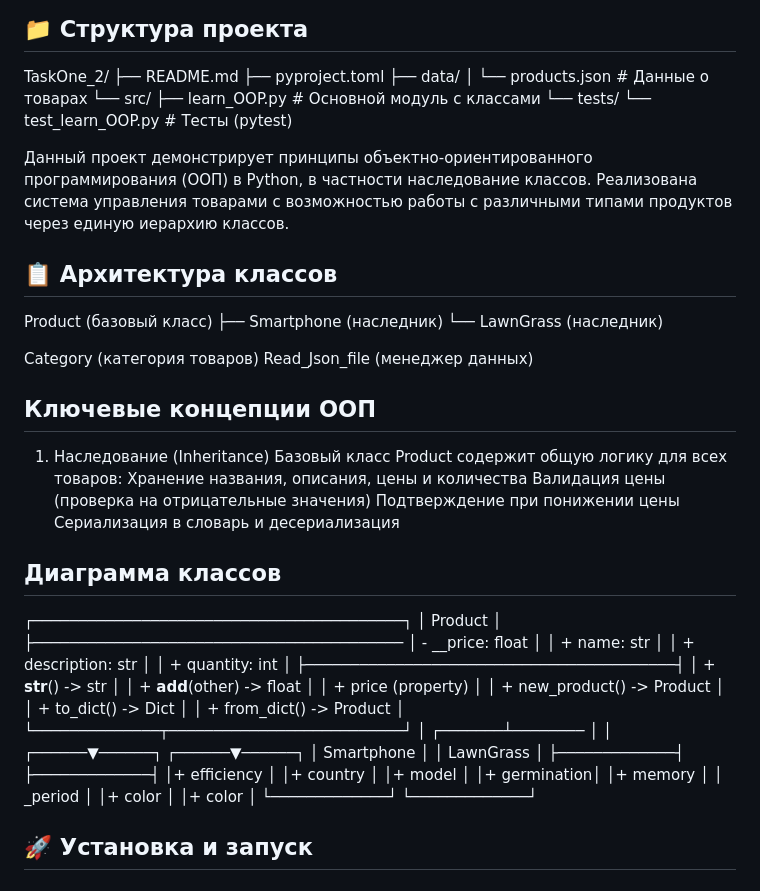
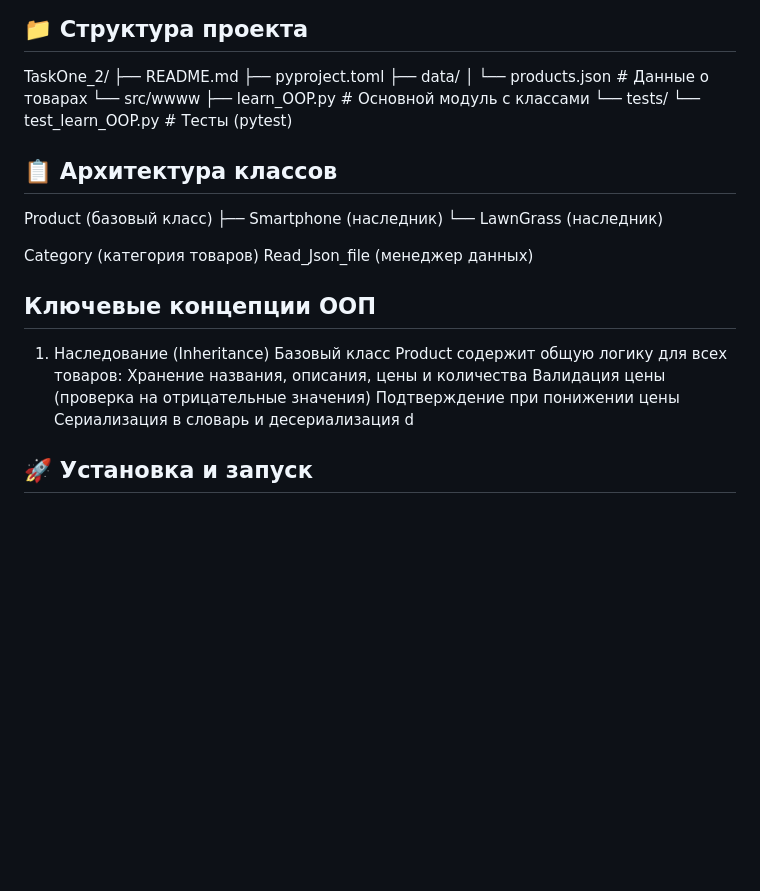
Before and after one commit to Zheka1997h/HomeWork_35, a Markdown page: README.md, the part around the change. Drawn GitHub-style; blank space fills up the shorter version.

```diff
--- a/README.md
+++ b/README.md
@@ -34,13 +34,11 @@ TaskOne_2/
 ├── pyproject.toml
 ├── data/
 │ └── products.json # Данные о товарах
-└── src/
+└── src/wwww
 ├── learn_OOP.py # Основной модуль с классами
 └── tests/
 └── test_learn_OOP.py # Тесты (pytest)
 
-Данный проект демонстрирует принципы объектно-ориентированного программирования (ООП) в Python, в частности наследование классов.
-Реализована система управления товарами с возможностью работы с различными типами продуктов через единую иерархию классов.
 
 ## 📋 Архитектура классов
 
@@ -59,37 +57,7 @@ Read_Json_file (менеджер данных)
 Валидация цены (проверка на отрицательные значения)
 Подтверждение при понижении цены
 Сериализация в словарь и десериализация
-
-
-## Диаграмма классов
-
-┌─────────────────────────────────────────┐
-│              Product                     │
-├─────────────────────────────────────────
-│ - __price: float                         │
-│ + name: str                              │
-│ + description: str                       │
-│ + quantity: int                          │
-├─────────────────────────────────────────┤
-│ + __str__() -> str                       │
-│ + __add__(other) -> float                │
-│ + price (property)                       │
-│ + new_product() -> Product               │
-│ + to_dict() -> Dict                      │
-│ + from_dict() -> Product                 │
-└──────────────┬──────────────────────────┘
-               │
-       ┌───────┴────────
-       │                │
-┌──────▼──────┐  ┌──────▼──────┐
-│  Smartphone │  │  LawnGrass  │
-├─────────────┤  ├─────────────┤
-│+ efficiency │  │+ country    │
-│+ model      │  │+ germination│
-│+ memory     │  │  _period    │
-│+ color      │  │+ color      │
-└─────────────┘  └─────────────┘
-
+d
 ## 🚀 Установка и запуск
 
 ### 1. Клонирование и установка зависимостей
```
